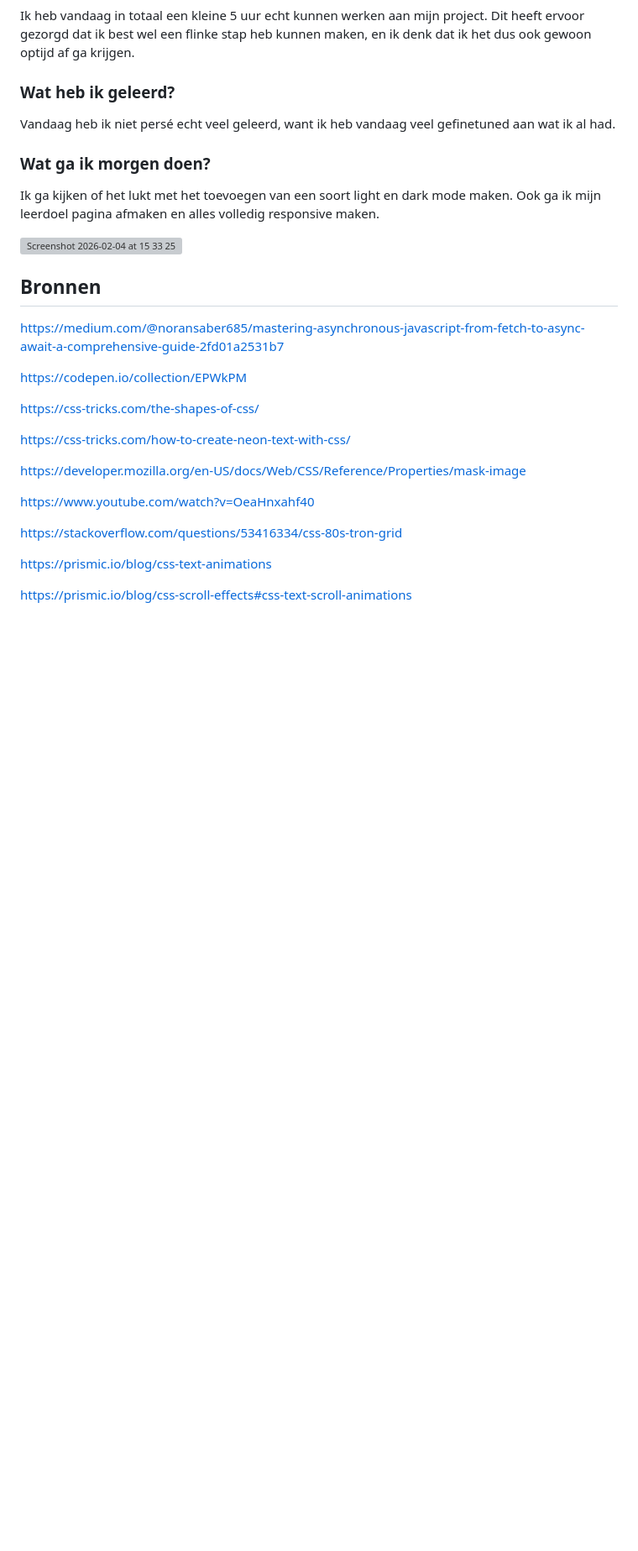
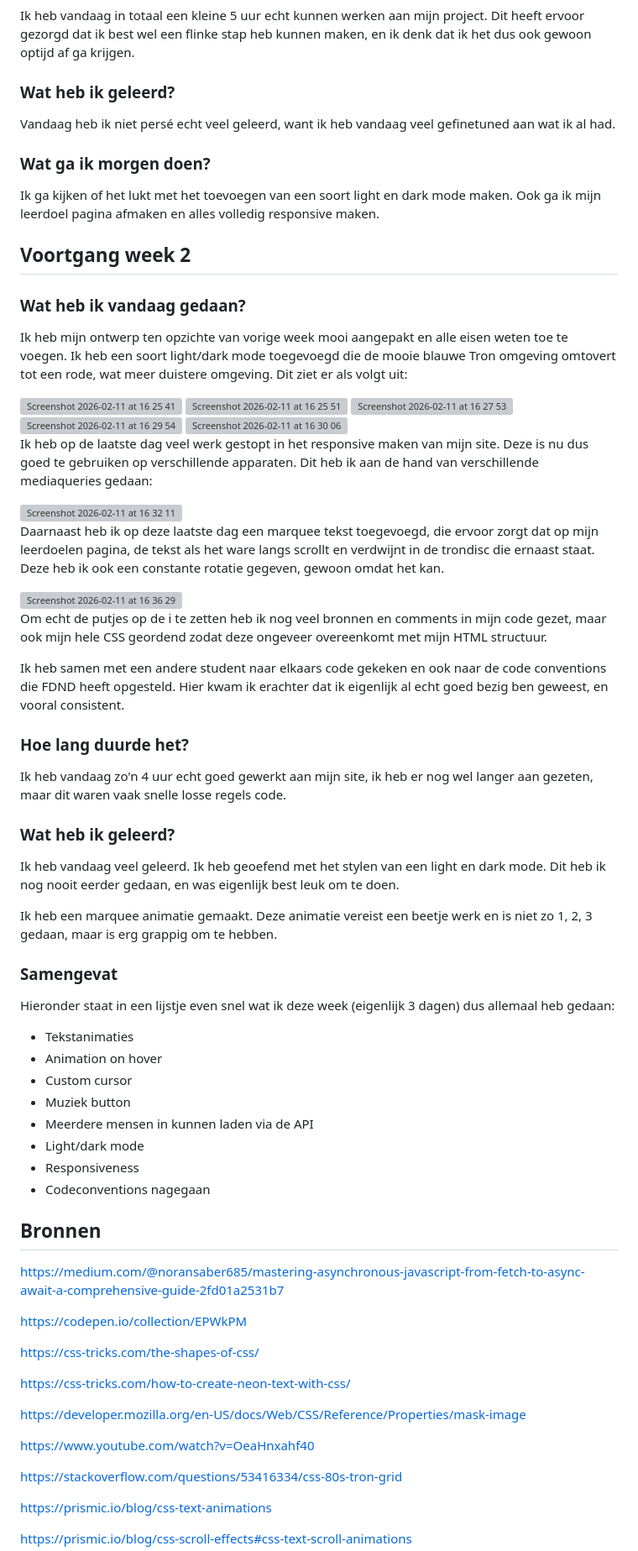
Before and after one commit to MatsvdZ/dit-ben-ik, a Markdown page: README.md, the part around one of its changes. Shown at 84% size. Rendered like a GitHub page; blank space fills up the shorter version; grey boxes are pictures that could not be loaded.

Commit message:
Revise README for project progress and new features
Updated the README to reflect daily progress and added new sections for week 2, including light/dark mode implementation and responsiveness improvements.

```diff
--- a/README.md
+++ b/README.md
@@ -140,11 +140,55 @@ Vandaag heb ik niet persé echt veel geleerd, want ik heb vandaag veel gefinetun
 Ik ga kijken of het lukt met het toevoegen van een soort light en dark mode maken. Ook ga ik mijn leerdoel pagina afmaken en alles volledig responsive maken.
 
 
+## Voortgang week 2
 
-<img width="712" height="852" alt="Screenshot 2026-02-04 at 15 33 25" src="https://github.com/user-attachments/assets/c4a26417-743a-48b4-8876-7aa7252ebd21" />
+### Wat heb ik vandaag gedaan?
+Ik heb mijn ontwerp ten opzichte van vorige week mooi aangepakt en alle eisen weten toe te voegen. Ik heb een soort light/dark mode toegevoegd die de mooie blauwe Tron omgeving omtovert tot een rode, wat meer duistere omgeving. Dit ziet er als volgt uit:
+
+<img width="1277" height="963" alt="Screenshot 2026-02-11 at 16 25 41" src="https://github.com/user-attachments/assets/45f8aaec-481f-4a31-8fa7-4e627e8cb99a" />
+
+<img width="1276" height="963" alt="Screenshot 2026-02-11 at 16 25 51" src="https://github.com/user-attachments/assets/063956da-d7ff-4af9-a66e-c604c2598c81" />
+
+<img width="499" height="178" alt="Screenshot 2026-02-11 at 16 27 53" src="https://github.com/user-attachments/assets/cf67f335-0a9e-4597-b65d-c993a1df8606" />
+
+<img width="1276" height="962" alt="Screenshot 2026-02-11 at 16 29 54" src="https://github.com/user-attachments/assets/75c684f9-2ded-4432-b63a-3e8246ebec89" />
+
+<img width="1274" height="963" alt="Screenshot 2026-02-11 at 16 30 06" src="https://github.com/user-attachments/assets/751f05a3-4c2f-4b1f-b0bc-fc7ade7e31fe" />
+
+Ik heb op de laatste dag veel werk gestopt in het responsive maken van mijn site. Deze is nu dus goed te gebruiken op verschillende apparaten. Dit heb ik aan de hand van verschillende mediaqueries gedaan:
+
+<img width="312" height="969" alt="Screenshot 2026-02-11 at 16 32 11" src="https://github.com/user-attachments/assets/c1055e92-64c2-4145-b94e-1c3c658e3203" />
+
+Daarnaast heb ik op deze laatste dag een marquee tekst toegevoegd, die ervoor zorgt dat op mijn leerdoelen pagina, de tekst als het ware langs scrollt en verdwijnt in de trondisc die ernaast staat. Deze heb ik ook een constante rotatie gegeven, gewoon omdat het kan.
+
+<img width="532" height="849" alt="Screenshot 2026-02-11 at 16 36 29" src="https://github.com/user-attachments/assets/497b98ca-8fd1-4459-a6e3-f1e874fed714" />
+
+Om echt de putjes op de i te zetten heb ik nog veel bronnen en comments in mijn code gezet, maar ook mijn hele CSS geordend zodat deze ongeveer overeenkomt met mijn HTML structuur.
+
+Ik heb samen met een andere student naar elkaars code gekeken en ook naar de code conventions die FDND heeft opgesteld. Hier kwam ik erachter dat ik eigenlijk al echt goed bezig ben geweest, en vooral consistent.
 
 
+### Hoe lang duurde het?
+Ik heb vandaag zo'n 4 uur echt goed gewerkt aan mijn site, ik heb er nog wel langer aan gezeten, maar dit waren vaak snelle losse regels code.
 
+
+###  Wat heb ik geleerd?
+Ik heb vandaag veel geleerd. Ik heb geoefend met het stylen van een light en dark mode. Dit heb ik nog nooit eerder gedaan, en was eigenlijk best leuk om te doen.
+
+Ik heb een marquee animatie gemaakt. Deze animatie vereist een beetje werk en is niet zo 1, 2, 3 gedaan, maar is erg grappig om te hebben.
+
+
+### Samengevat
+Hieronder staat in een lijstje even snel wat ik deze week (eigenlijk 3 dagen) dus allemaal heb gedaan:
+
+- Tekstanimaties
+- Animation on hover
+- Custom cursor
+- Muziek button
+- Meerdere mensen in kunnen laden via de API
+- Light/dark mode
+- Responsiveness
+- Codeconventions nagegaan
 
 
 
```
Also changed, not shown: other parts of README.md (+4 -4 lines).
